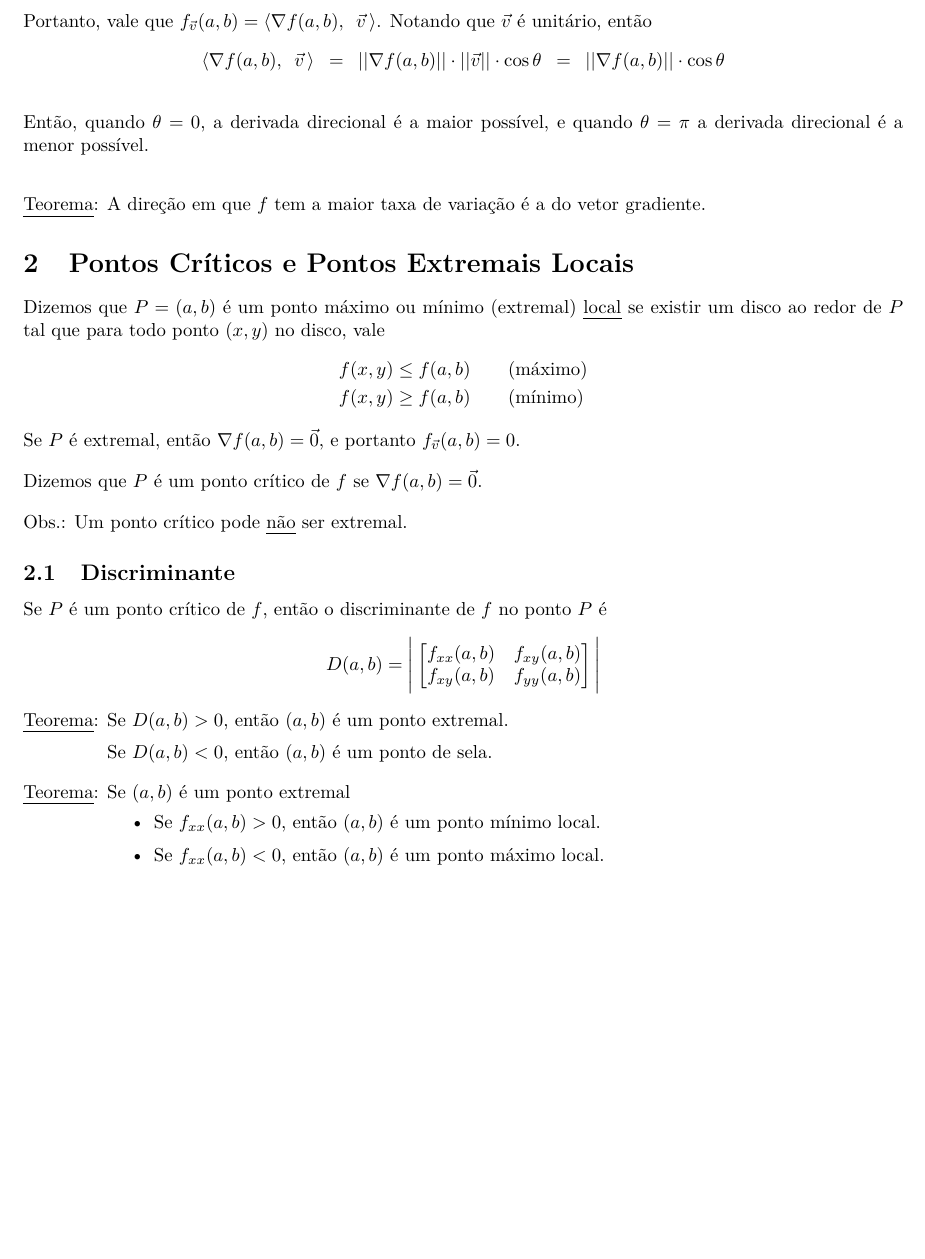
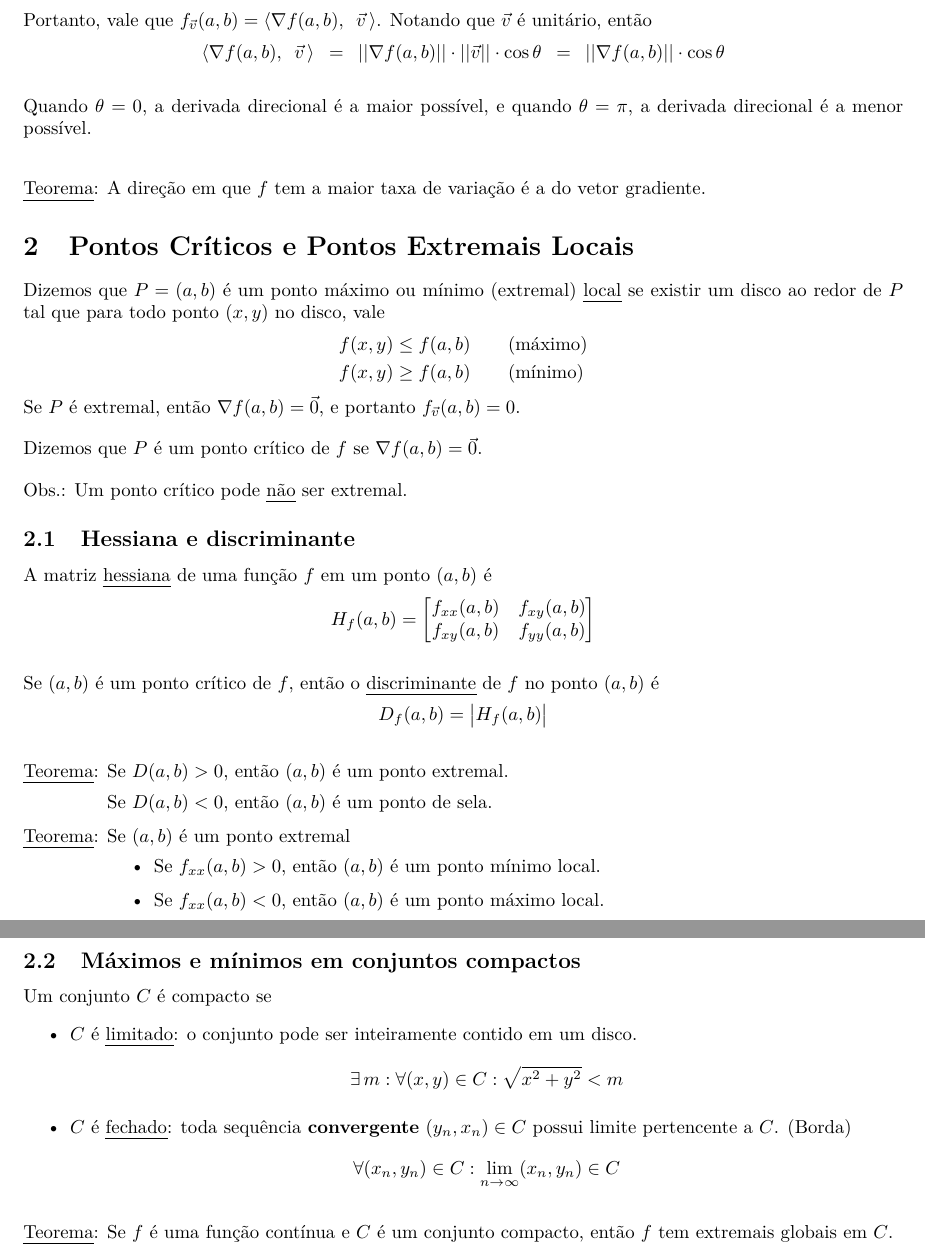
Before and after one commit to gahag-notes/calculus, a LaTeX document (subjectIII.tex): part of the page before the commit and two parts of pages 1 and 2 of 2 after it, the two joined at a grey line, cut so that both start at the same text, the shorter picture padded with empty space. Compiled offline with pdfLaTeX.

Commit message:
19/06 Class. Minor updates.

```diff
--- a/subjectIII.tex
+++ b/subjectIII.tex
@@ -36,7 +36,7 @@ O vetor gradiente de $f$ no ponto $P$ é
 \[ \nabla f(a,b) = f_x(a,b) \cdot \vec{i} + f_y(a,b) \cdot \vec{j} \]
 Portanto, vale que $f_{\vec{v}}(a,b) = \langle \nabla f(a,b), \enspace \vec{v} \, \rangle$. Notando que $\vec{v}$ é unitário, então
 \[ \langle \nabla f(a,b), \enspace \vec{v} \, \rangle \enspace = \enspace  ||\nabla f(a,b)|| \cdot  ||\vec{v}|| \cdot \cos \theta \enspace = \enspace  ||\nabla f(a,b)|| \cdot \cos \theta \] \\
-Então, quando $\theta = 0$, a derivada direcional é a maior possível, e quando $\theta = \pi$ a derivada direcional é a menor possível. \\[20pt]
+Quando $\theta = 0$, a derivada direcional é a maior possível, e quando $\theta = \pi$, a derivada direcional é a menor possível. \\[20pt]
 \uline{Teorema}: A direção em que $f$ tem a maior taxa de variação é a do vetor gradiente.
 
 
@@ -51,18 +51,19 @@ Se $P$ é extremal, então $\nabla f(a,b) = \vec{0}$, e portanto $f_{\vec{v}}(a,
 Dizemos que $P$ é um ponto crítico de $f$ se $\nabla f(a,b) = \vec{0}$. \\[10pt]
 Obs.: Um ponto crítico pode \uline{não} ser extremal.
 
-\subsection{Discriminante}
-Se $P$ é um ponto crítico de $f$, então o discriminante de $f$ no ponto $P$ é
-\[
-  D(a,b) = \Bigg | \begin{bmatrix}
-                    f_{xx}(a,b) & f_{xy}(a,b) \\
-                    f_{xy}(a,b) & f_{yy}(a,b)
-                   \end{bmatrix} \Bigg |
-\]
+\subsection{Hessiana e discriminante}
+A matriz \uline{hessiana} de uma função $f$ em um ponto $(a,b)$ é
+\[ H_f(a,b) = \begin{bmatrix}
+                f_{xx}(a,b) & f_{xy}(a,b) \\
+                f_{xy}(a,b) & f_{yy}(a,b)
+              \end{bmatrix} \] \\[5pt]
+Se $(a,b)$ é um ponto crítico de $f$, então o \uline{discriminante} de $f$ no ponto $(a,b)$ é
+\[ D_f(a,b) = \big | H_f(a,b) \big | \] \\[-15pt]
 \begin{tabbing}
   \uline{Teorema}: \= Se $D(a,b) > 0$, então $(a,b)$ é um ponto extremal. \\[5pt]
   \> Se $D(a,b) < 0$, então $(a,b)$ é um ponto de sela.
 \end{tabbing}
+\vspace{-3pt}
 \begin{tabbing}
   \uline{Teorema}: \= Se $(a,b)$ é um ponto extremal \\[5pt]
   \>\begin{minipage}{\linewidth}
@@ -77,5 +79,15 @@ Se $P$ é um ponto crítico de $f$, então o discriminante de $f$ no ponto $P$
 
-\pagebreak
+\subsection{Máximos e mínimos em conjuntos compactos}
+Um conjunto $C$ é compacto se
+\begin{itemize}
+  \item $C$ é \uline{limitado}: o conjunto pode ser inteiramente contido em um disco.
+  \[ \exists\, m: \forall (x,y) \in C: \sqrt{x^2 + y^2} < m \]
+
+  \item $C$ é \uline{fechado}: toda sequência \textbf{convergente} $(y_n, x_n) \in C$ possui limite pertencente a $C$. (Borda)
+  \[ \forall (x_n, y_n) \in C: \lim_{n \to \infty} (x_n, y_n) \in C \]
+\end{itemize}
+\vspace{5pt}
+\uline{Teorema}: Se $f$ é uma função contínua e $C$ é um conjunto compacto, então $f$ tem extremais globais em $C$.
 
 
 \end{document}
```
Also changed, not shown: subjectIII.pdf, subjectIII.tex (1 more changed lines).
